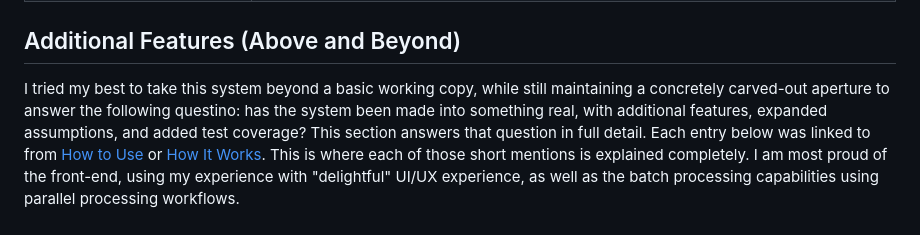
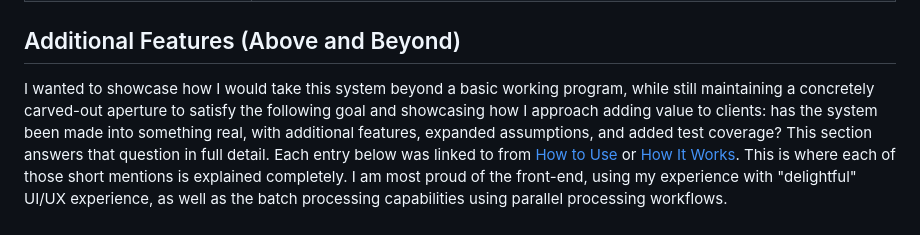
Before and after one commit to weixuwang369-alt/Invoice-Processing-Automation_Alex, a Markdown page: README.md, the part around the change. Drawn GitHub-style.

Commit message:
Enhance README clarity on system features and goals
Revised text to clarify the goals of the system and how it adds value to clients, emphasizing features, assumptions, and test coverage.

```diff
--- a/README.md
+++ b/README.md
@@ -272,7 +272,7 @@ possible.
 
 ## Additional Features (Above and Beyond)
 
-I tried my best to take this system beyond a basic working copy, while still maintaining a concretely carved-out aperture to answer the following questino: has the system been made into something real, with additional
+I wanted to showcase how I would take this system beyond a basic working program, while still maintaining a concretely carved-out aperture to satisfy the following goal and showcasing how I approach adding value to clients: has the system been made into something real, with additional
 features, expanded assumptions, and added test coverage? This section
 answers that question in full detail. Each entry below was linked to
 from [How to Use](#how-to-use) or [How It Works](#how-it-works). This is
```
